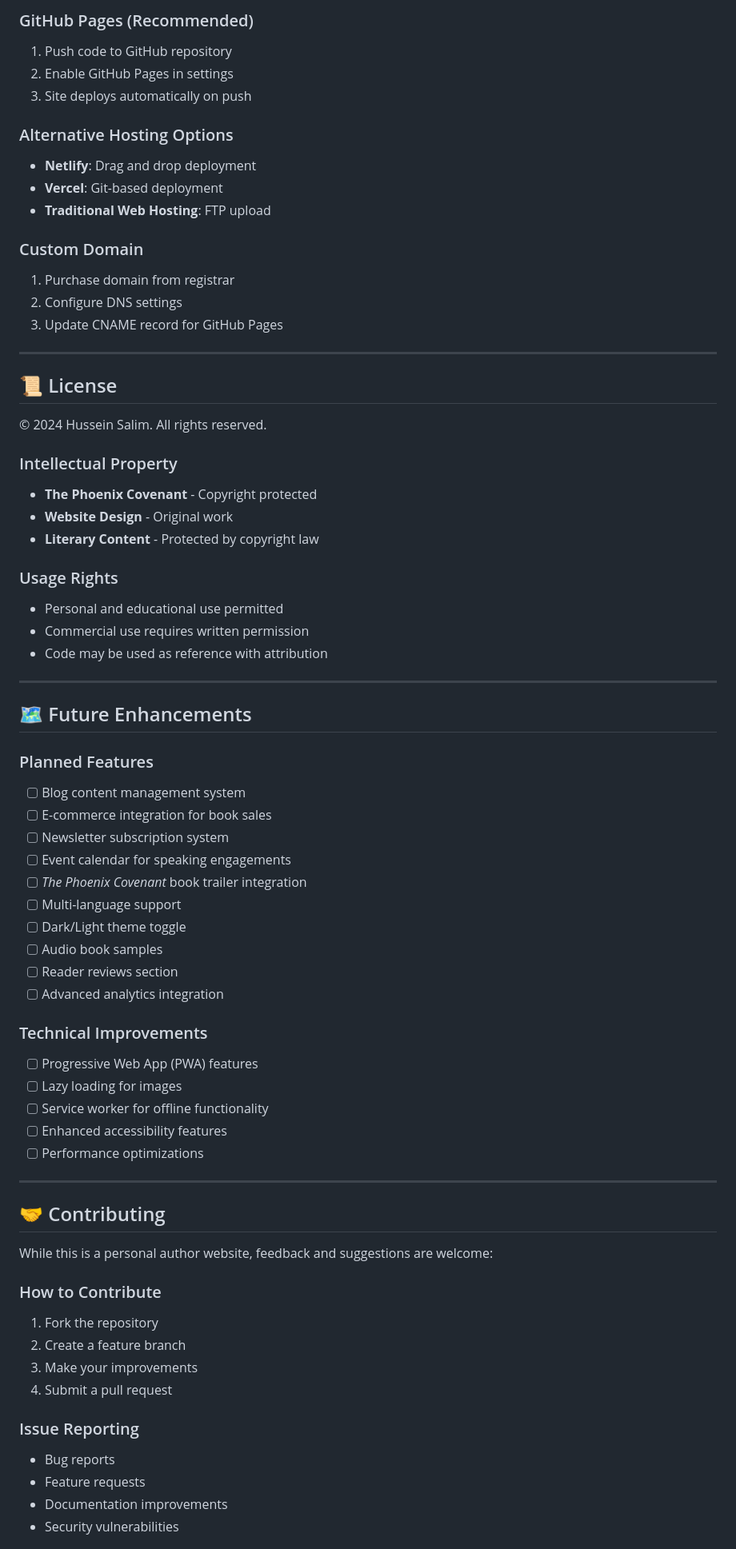
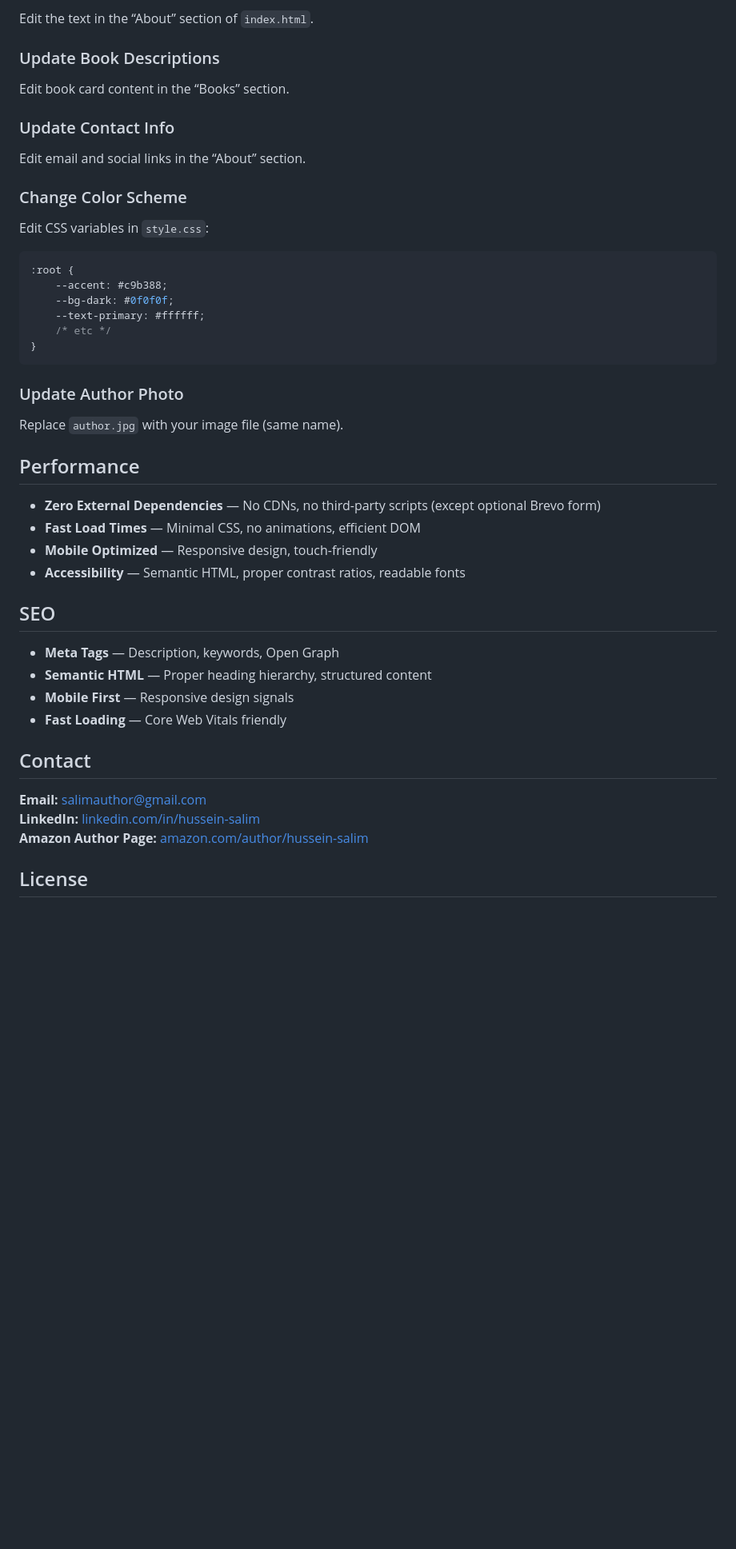
Before and after one commit to salimauthor-tech/hussein-salim-author, a Markdown page: README.md, the part around the change printed below. Shown: that part at 80% size. Rendered like a GitHub page; blank space fills up the shorter version.

````diff
--- a/README.md
+++ b/README.md
@@ -286,73 +139,50 @@ downloads/          # Additional resources
 
-### GitHub Pages (Recommended)
-1. Push code to GitHub repository
-2. Enable GitHub Pages in settings
-3. Site deploys automatically on push
+Edit the text in the “About” section of `index.html`.
 
-### Alternative Hosting Options
-- **Netlify**: Drag and drop deployment
-- **Vercel**: Git-based deployment
-- **Traditional Web Hosting**: FTP upload
+### Update Book Descriptions
 
-### Custom Domain
-1. Purchase domain from registrar
-2. Configure DNS settings
-3. Update CNAME record for GitHub Pages
+Edit book card content in the “Books” section.
 
----
+### Update Contact Info
 
-## 📜 License
+Edit email and social links in the “About” section.
 
-© 2024 Hussein Salim. All rights reserved.
+### Change Color Scheme
 
-### Intellectual Property
-- **The Phoenix Covenant** - Copyright protected
-- **Website Design** - Original work
-- **Literary Content** - Protected by copyright law
+Edit CSS variables in `style.css`:
 
-### Usage Rights
-- Personal and educational use permitted
-- Commercial use requires written permission
-- Code may be used as reference with attribution
+```css
+:root {
+    --accent: #c9b388;
+    --bg-dark: #0f0f0f;
+    --text-primary: #ffffff;
+    /* etc */
+}
+```
 
----
+### Update Author Photo
 
-## 🗺️ Future Enhancements
+Replace `author.jpg` with your image file (same name).
 
-### Planned Features
-- [ ] Blog content management system
-- [ ] E-commerce integration for book sales
-- [ ] Newsletter subscription system
-- [ ] Event calendar for speaking engagements
-- [ ] *The Phoenix Covenant* book trailer integration
-- [ ] Multi-language support
-- [ ] Dark/Light theme toggle
-- [ ] Audio book samples
-- [ ] Reader reviews section
-- [ ] Advanced analytics integration
+## Performance
 
-### Technical Improvements
-- [ ] Progressive Web App (PWA) features
-- [ ] Lazy loading for images
-- [ ] Service worker for offline functionality
-- [ ] Enhanced accessibility features
-- [ ] Performance optimizations
+- **Zero External Dependencies** — No CDNs, no third-party scripts (except optional Brevo form)
+- **Fast Load Times** — Minimal CSS, no animations, efficient DOM
+- **Mobile Optimized** — Responsive design, touch-friendly
+- **Accessibility** — Semantic HTML, proper contrast ratios, readable fonts
 
----
+## SEO
 
-## 🤝 Contributing
+- **Meta Tags** — Description, keywords, Open Graph
+- **Semantic HTML** — Proper heading hierarchy, structured content
+- **Mobile First** — Responsive design signals
+- **Fast Loading** — Core Web Vitals friendly
 
-While this is a personal author website, feedback and suggestions are welcome:
+## Contact
 
-### How to Contribute
-1. Fork the repository
-2. Create a feature branch
-3. Make your improvements
-4. Submit a pull request
+**Email:** salimauthor@gmail.com
+**LinkedIn:** [linkedin.com/in/hussein-salim](https://www.linkedin.com/in/hussein-salim/)
+**Amazon Author Page:** [amazon.com/author/hussein-salim](https://www.amazon.com/author/hussein-salim)
 
-### Issue Reporting
-- Bug reports
-- Feature requests
-- Documentation improvements
-- Security vulnerabilities
+## License
 
````
Also changed, not shown: other parts of README.md (+98 -306 lines).
